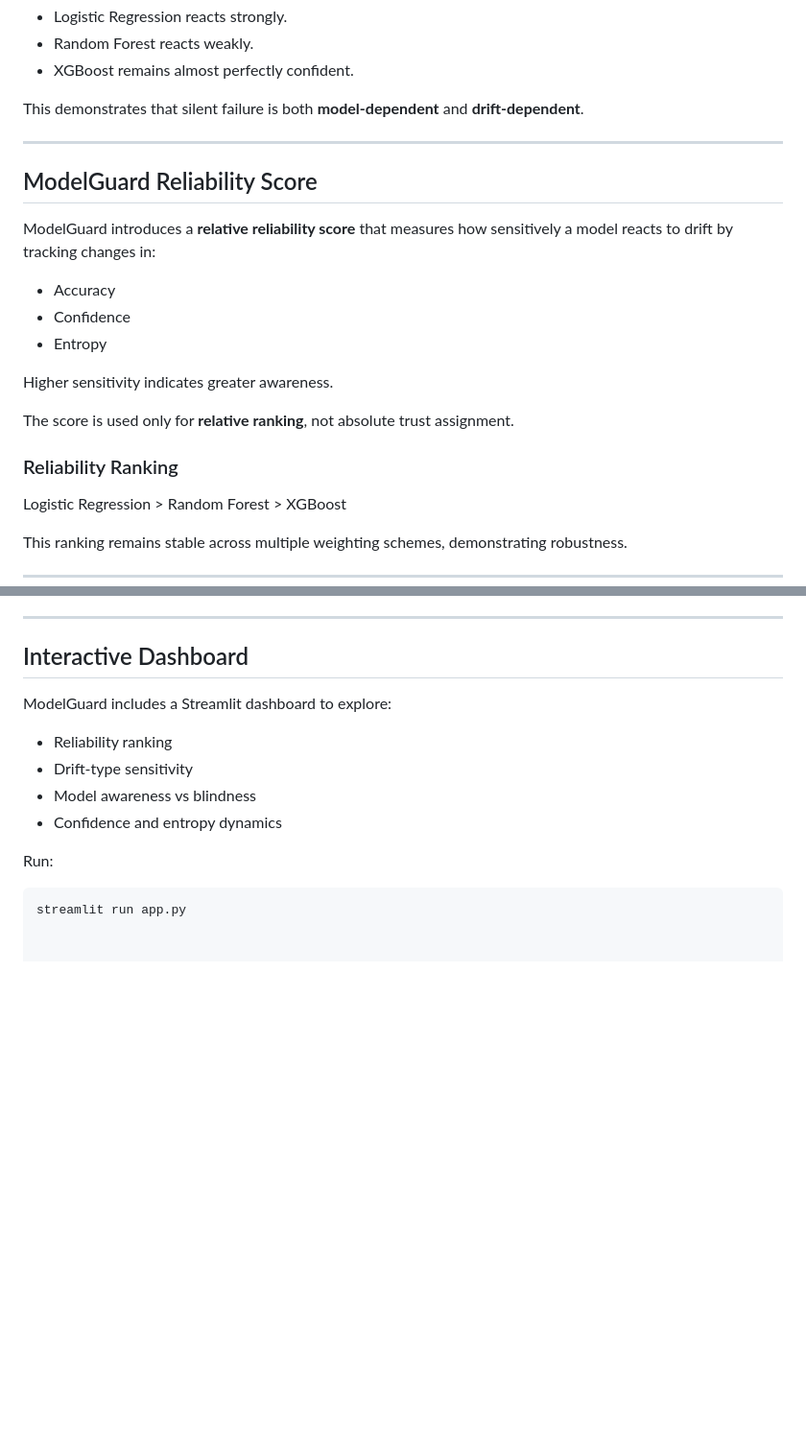
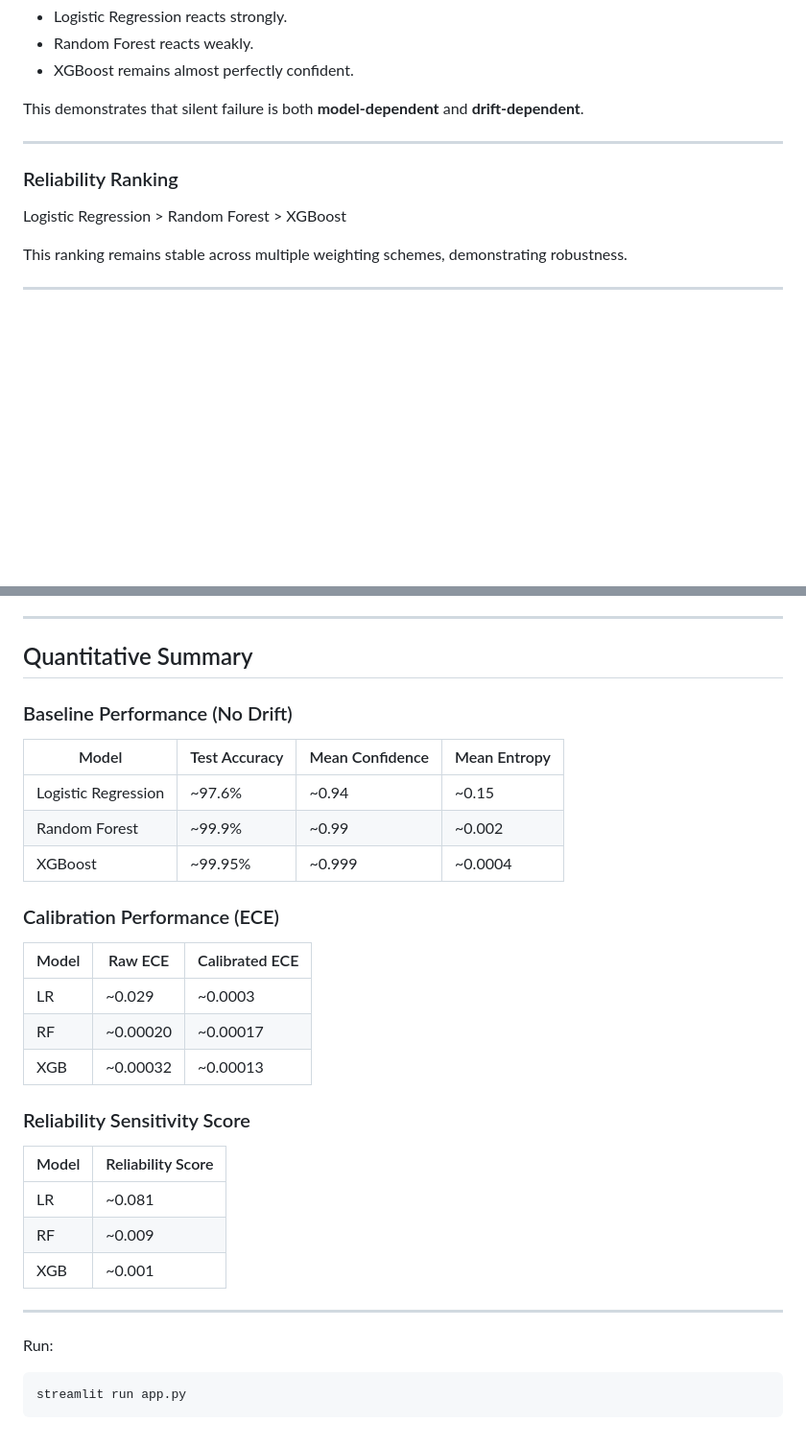
Before and after one commit to mukundhr/ModelGuard, a Markdown page: README.md, 2 parts joined by grey strips. Shown at 96% size. Drawn GitHub-style; blank space fills up the shorter version.

Commit message:
updated readme with values

````diff
--- a/README.md
+++ b/README.md
@@ -115,21 +115,7 @@ Bias drift is particularly dangerous:
 This demonstrates that silent failure is both **model-dependent** and **drift-dependent**.
 
 ---
-
-## ModelGuard Reliability Score
-
-ModelGuard introduces a **relative reliability score** that measures how sensitively a model reacts to drift by tracking changes in:
-
-- Accuracy
-- Confidence
-- Entropy
-
-Higher sensitivity indicates greater awareness.
-
-The score is used only for **relative ranking**, not absolute trust assignment.
-
 ### Reliability Ranking
-
 Logistic Regression > Random Forest > XGBoost
 
 
@@ -178,16 +164,36 @@ Instead, ModelGuard provides a framework to:
 
 ---
 
-## Interactive Dashboard
+## Quantitative Summary
 
-ModelGuard includes a Streamlit dashboard to explore:
+### Baseline Performance (No Drift)
 
-- Reliability ranking
-- Drift-type sensitivity
-- Model awareness vs blindness
-- Confidence and entropy dynamics
+| Model | Test Accuracy | Mean Confidence | Mean Entropy |
+| --- | --- | --- | --- |
+| Logistic Regression | ~97.6% | ~0.94 | ~0.15 |
+| Random Forest | ~99.9% | ~0.99 | ~0.002 |
+| XGBoost | ~99.95% | ~0.999 | ~0.0004 |
+
+### Calibration Performance (ECE)
+
+| Model | Raw ECE | Calibrated ECE |
+| --- | --- | --- |
+| LR | ~0.029 | ~0.0003 |
+| RF | ~0.00020 | ~0.00017 |
+| XGB | ~0.00032 | ~0.00013 |
+
+### Reliability Sensitivity Score
+
+| Model | Reliability Score |
+| --- | --- |
+| LR | ~0.081 |
+| RF | ~0.009 |
+| XGB | ~0.001 |
+
+---
 
 Run:
 
 ```bash
 streamlit run app.py
+```
````
